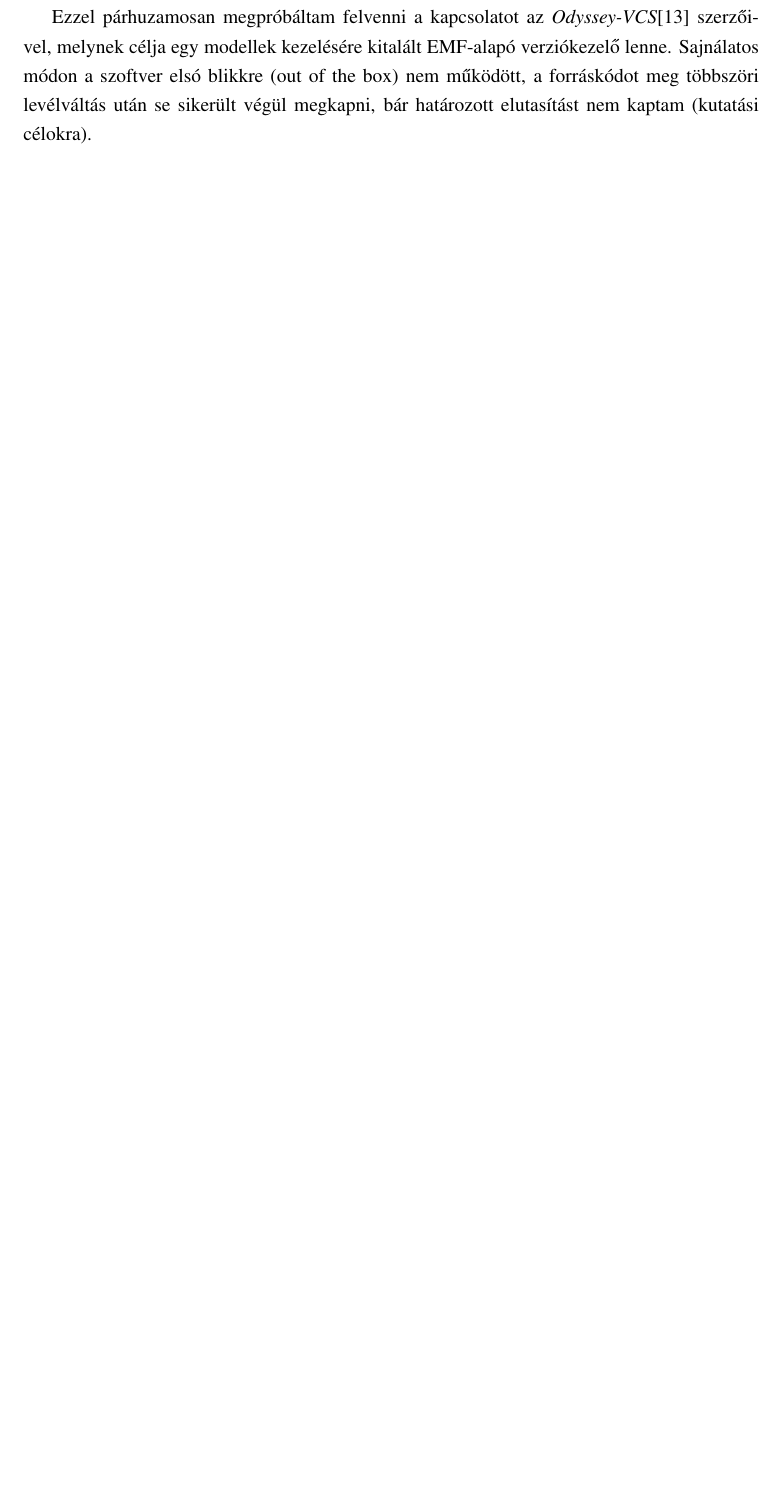
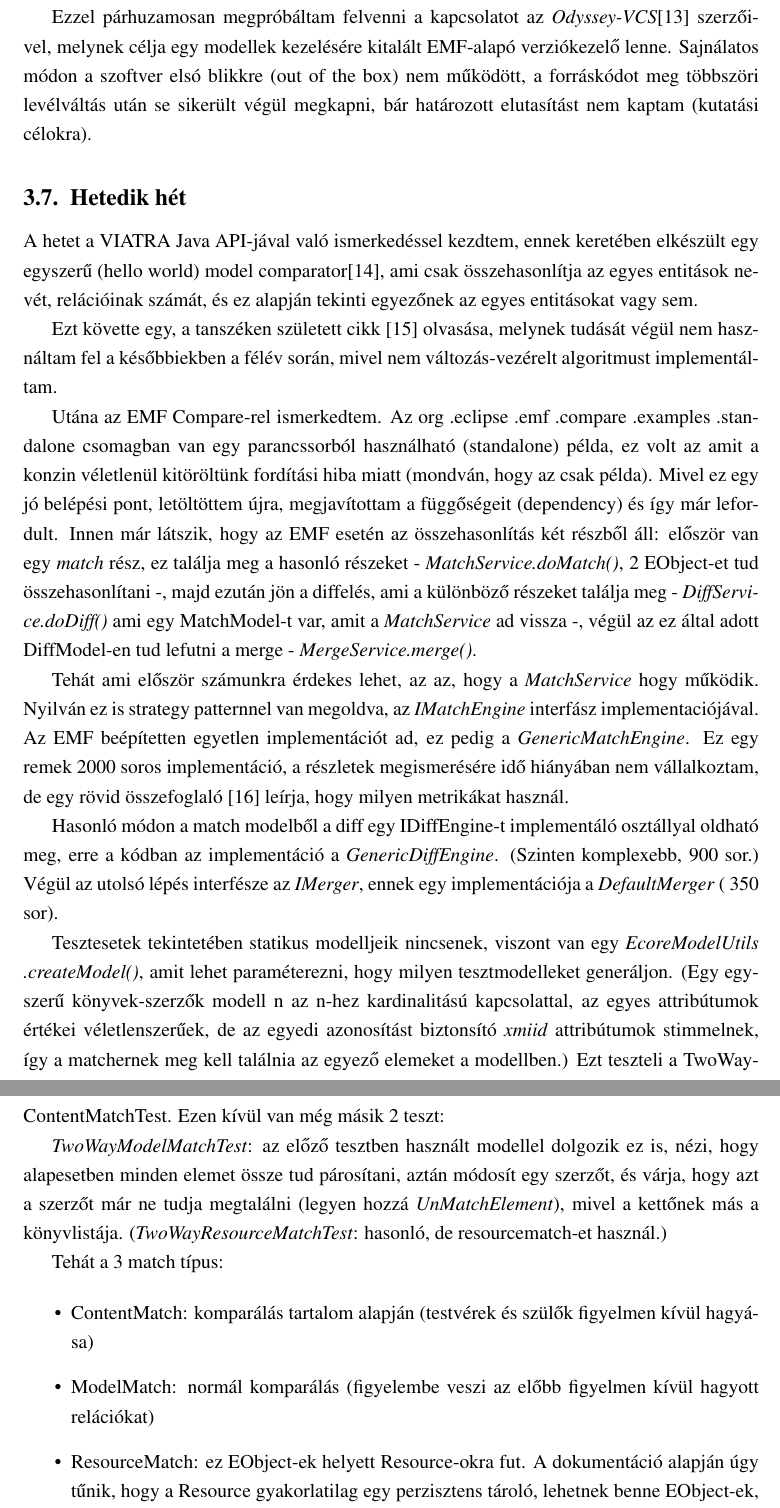
Before and after one commit to vmiklos/projlab1, a LaTeX document (tex/beszamolo/beszamolo.tex): part of page 8 of 10 before the commit and two parts of pages 9 and 10 of 12 after it, the two joined at a grey line, cut so that both start at the same text, the shorter picture padded with empty space. Compiled offline with pdfLaTeX; the source files are stored in an older character set and shown here as Unicode.

Commit message:
emf compare kesz

```diff
--- a/tex/beszamolo/beszamolo.tex
+++ b/tex/beszamolo/beszamolo.tex
@@ -225,6 +225,66 @@
 
 Ezzel párhuzamosan megpróbáltam felvenni a kapcsolatot az \emph{Odyssey-VCS}\cite{odyssey} szerzőivel, melynek célja egy modellek kezelésére kitalált EMF-alapó verziókezelő lenne. Sajnálatos módon a szoftver elsó blikkre (out of the box) nem működött, a forráskódot meg többszöri levélváltás után se sikerült végül megkapni, bár határozott elutasítást nem kaptam (kutatási célokra).
 
+\subsection{Hetedik hét}
+
+A hetet a VIATRA Java API-jával való ismerkedéssel kezdtem, ennek keretében elkészült egy egyszerű (hello world) model comparator\cite{viatrahello}, ami csak összehasonlítja az egyes entitások nevét, relációinak számát, és ez alapján tekinti egyezőnek az egyes entitásokat vagy sem.
+
+Ezt követte egy, a tanszéken született cikk \cite{changedriven} olvasása, melynek tudását végül nem használtam fel a későbbiekben a félév során, mivel nem változás-vezérelt algoritmust implementáltam.
+
+Utána az EMF Compare-rel ismerkedtem. Az
+org .eclipse .emf .compare .examples .standalone csomagban van egy parancssorból
+használható (standalone) példa, ez volt az amit a konzin véletlenül kitöröltünk
+fordítási hiba miatt (mondván, hogy az csak példa). Mivel ez egy jó belépési
+pont, letöltöttem újra, megjavítottam a függőségeit (dependency) és így már
+lefordult. Innen már látszik, hogy az EMF esetén az összehasonlítás két részből
+áll: először van egy \emph{match} rész, ez találja meg a hasonló részeket -
+\emph{MatchService.doMatch()}, 2 EObject-et tud összehasonlítani -, majd ezután
+jön a diffelés, ami a különböző részeket találja meg -
+\emph{DiffService.doDiff()} ami egy MatchModel-t var, amit a
+\emph{MatchService} ad vissza -, végül az ez által adott DiffModel-en tud
+lefutni a merge - \emph{MergeService.merge()}.
+
+Tehát ami először számunkra érdekes lehet, az az, hogy a \emph{MatchService}
+hogy működik. Nyilván ez is strategy patternnel van megoldva, az
+\emph{IMatchEngine} interfász implementaciójával. Az EMF beépítetten egyetlen
+implementációt ad, ez pedig a \emph{GenericMatchEngine}. Ez egy remek 2000
+soros implementáció, a részletek megismerésére idő hiányában nem vállalkoztam,
+de egy rövid összefoglaló \cite{genericmatchengine} leírja, hogy milyen
+metrikákat használ.
+
+Hasonló módon a match modelből a diff egy IDiffEngine-t implementáló osztállyal
+oldható meg, erre a kódban az implementáció a \emph{GenericDiffEngine}.
+(Szinten komplexebb, 900 sor.) Végül az utolsó lépés interfésze az
+\emph{IMerger}, ennek egy implementációja a \emph{DefaultMerger} (~350 sor).
+
+Tesztesetek tekintetében statikus modelljeik nincsenek, viszont van egy
+\emph{EcoreModelUtils .createModel()}, amit lehet paraméterezni, hogy milyen
+tesztmodelleket generáljon. (Egy egyszerű könyvek-szerzők modell n az n-hez
+kardinalitású kapcsolattal, az egyes attribútumok értékei véletlenszerűek, de
+az egyedi azonosítást biztonsító \emph{xmiid} attribútumok stimmelnek, így a
+matchernek meg kell találnia az egyező elemeket a modellben.) Ezt teszteli a
+TwoWayContentMatchTest. Ezen kívül van még másik 2 teszt:
+
+\emph{TwoWayModelMatchTest}: az előző tesztben használt modellel dolgozik ez
+is, nézi, hogy alapesetben minden elemet össze tud párosítani, aztán módosít
+egy szerzőt, és várja, hogy azt a szerzőt már ne tudja megtalálni (legyen hozzá
+\emph{UnMatchElement}), mivel a kettőnek más a könyvlistája.
+(\emph{TwoWayResourceMatchTest}: hasonló, de resourcematch-et használ.)
+
+Tehát a 3 match típus:
+
+\begin{itemize}
+\item ContentMatch: komparálás tartalom alapján (testvérek és szülők figyelmen kívül hagyása)
+\item ModelMatch: normál komparálás (figyelembe veszi az előbb figyelmen kívül hagyott relációkat)
+\item ResourceMatch: ez EObject-ek helyett Resource-okra fut. A dokumentáció
+alapján úgy tűnik, hogy a Resource gyakorlatilag egy perzisztens tároló,
+lehetnek benne EObject-ek, tehát ez algoritmikusan nem nagyon különbözik a
+fenti 2 match típustól.
+\end{itemize}
+
+Ha interaktív összehasonlítás a cél, akkor a hivatkozás-jegyzékben említett
+\cite{eclipseforum} bejegyzés hasznos lehet.
+
 \section{Jövőbeli lehetőségek}
 
 \begin{thebibliography}{4}
```
Also changed, not shown: tex/beszamolo/beszamolo.tex (6 more changed lines).
